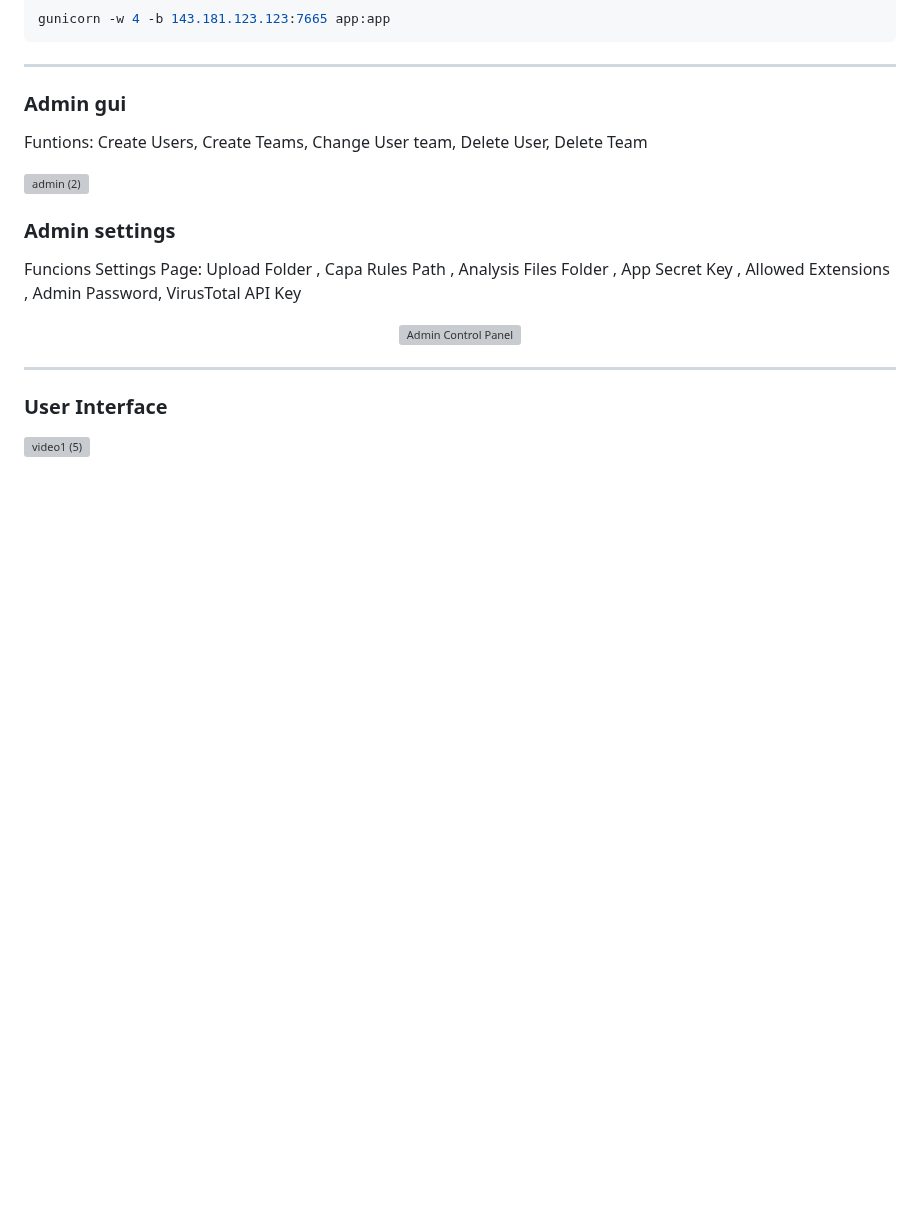
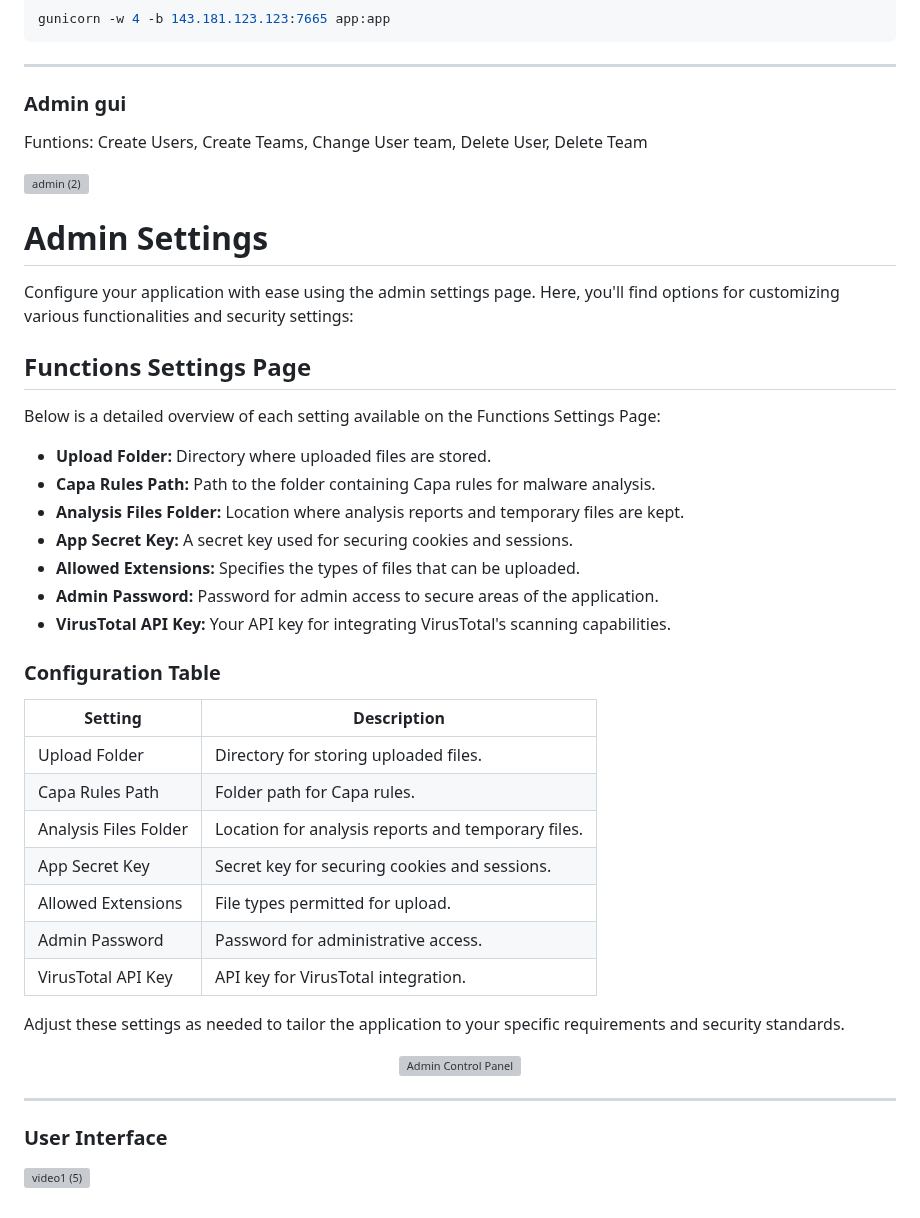
Before and after one commit to andreisss/capa-ta, a Markdown page: README.md, the part around the change. Drawn GitHub-style; blank space fills up the shorter version; grey boxes are pictures that could not be loaded.

```diff
--- a/README.md
+++ b/README.md
@@ -55,10 +55,36 @@ Funtions: Create Users, Create Teams, Change User team, Delete User, Delete Team
 ![admin (2)](https://github.com/andreisss/Capa-web/assets/10872139/d4a2084e-7714-462d-9db5-3f42f8b22923)
 
 
+# Admin Settings
 
-### Admin settings
+Configure your application with ease using the admin settings page. Here, you'll find options for customizing various functionalities and security settings:
 
-Funcions Settings Page:  Upload Folder ,  Capa Rules Path ,  Analysis Files Folder ,  App Secret Key ,  Allowed Extensions , Admin Password,  VirusTotal API Key
+## Functions Settings Page
+
+Below is a detailed overview of each setting available on the Functions Settings Page:
+
+- **Upload Folder:** Directory where uploaded files are stored.
+- **Capa Rules Path:** Path to the folder containing Capa rules for malware analysis.
+- **Analysis Files Folder:** Location where analysis reports and temporary files are kept.
+- **App Secret Key:** A secret key used for securing cookies and sessions.
+- **Allowed Extensions:** Specifies the types of files that can be uploaded.
+- **Admin Password:** Password for admin access to secure areas of the application.
+- **VirusTotal API Key:** Your API key for integrating VirusTotal's scanning capabilities.
+
+### Configuration Table
+
+| Setting               | Description                                           |
+|-----------------------|-------------------------------------------------------|
+| Upload Folder         | Directory for storing uploaded files.                 |
+| Capa Rules Path       | Folder path for Capa rules.                           |
+| Analysis Files Folder | Location for analysis reports and temporary files.    |
+| App Secret Key        | Secret key for securing cookies and sessions.         |
+| Allowed Extensions    | File types permitted for upload.                      |
+| Admin Password        | Password for administrative access.                   |
+| VirusTotal API Key    | API key for VirusTotal integration.                   |
+
+Adjust these settings as needed to tailor the application to your specific requirements and security standards.
+
 
 
 <p align="center">
```
